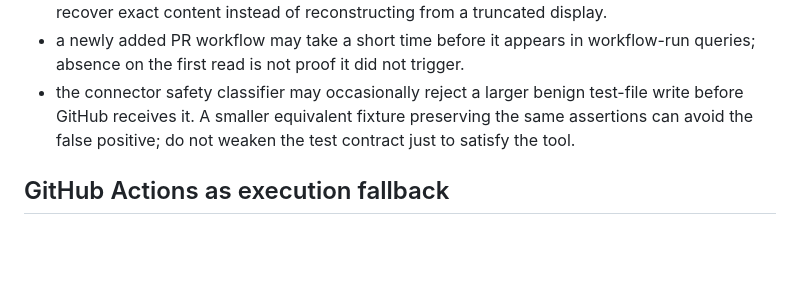
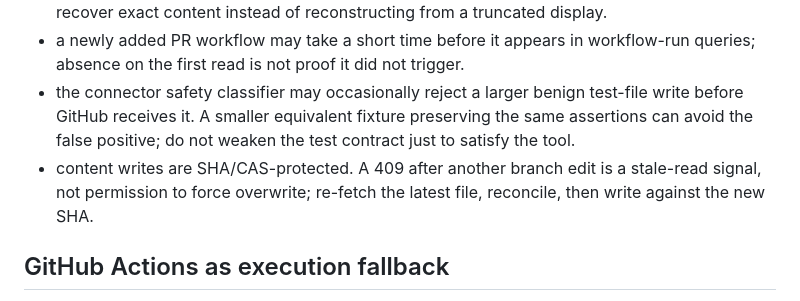
Before and after one commit to tonis1000/WebV2, a Markdown page: WEBV2_TOOLING.md, the part around the change. Drawn GitHub-style; blank space fills up the shorter version.

Commit message:
docs: record E3a Actions and connector tooling

```diff
--- a/WEBV2_TOOLING.md
+++ b/WEBV2_TOOLING.md
@@ -17,6 +17,7 @@ Observed E3a behaviors:
 - Connector responses for very large files may be visually truncated while the underlying response resource still contains more content. Use the response resource in line ranges to recover exact content instead of reconstructing from a truncated display.
 - a newly added PR workflow may take a short time before it appears in workflow-run queries; absence on the first read is not proof it did not trigger.
 - the connector safety classifier may occasionally reject a larger benign test-file write before GitHub receives it. A smaller equivalent fixture preserving the same assertions can avoid the false positive; do not weaken the test contract just to satisfy the tool.
+- content writes are SHA/CAS-protected. A 409 after another branch edit is a stale-read signal, not permission to force overwrite; re-fetch the latest file, reconcile, then write against the new SHA.
 
 ## GitHub Actions as execution fallback
 Use when: local/container source execution is blocked by environment/network limitations but branch writes and Actions are available.
```
